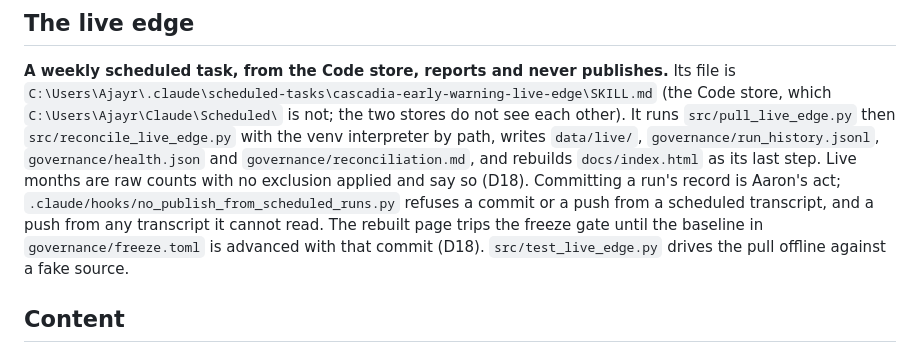
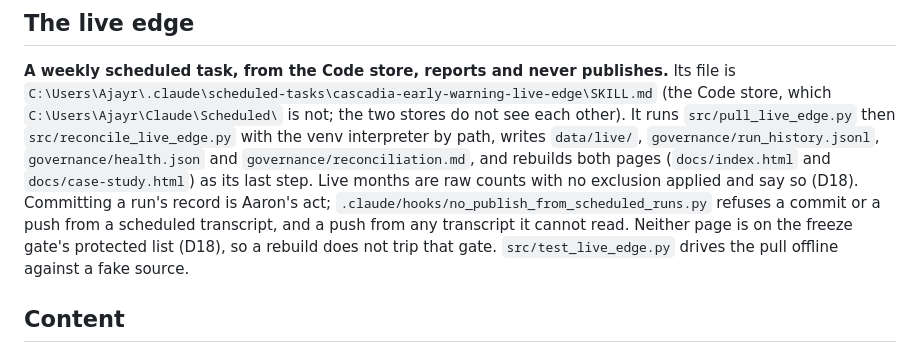
Before and after one commit to RobbinsAnalytics/cascadia-early-warning, a Markdown page: CLAUDE.md, the part around the change. GitHub-like rendering.

Commit message:
CLAUDE.md: the live edge rebuilds both pages; the freeze-gate note predates D18
Co-Authored-By: Claude Opus 5.5 <noreply@anthropic.com>

```diff
--- a/CLAUDE.md
+++ b/CLAUDE.md
@@ -138,12 +138,12 @@ Its file is `C:\Users\Ajayr\.claude\scheduled-tasks\cascadia-early-warning-live-
 stores do not see each other). It runs `src/pull_live_edge.py` then
 `src/reconcile_live_edge.py` with the venv interpreter by path, writes
 `data/live/`, `governance/run_history.jsonl`, `governance/health.json` and
-`governance/reconciliation.md`, and rebuilds `docs/index.html` as its last
-step. Live months are raw counts with no exclusion applied and say so (D18).
+`governance/reconciliation.md`, and rebuilds both pages (`docs/index.html`
+and `docs/case-study.html`) as its last step. Live months are raw counts with no exclusion applied and say so (D18).
 Committing a run's record is Aaron's act; `.claude/hooks/no_publish_from_scheduled_runs.py`
 refuses a commit or a push from a scheduled transcript, and a push from any
-transcript it cannot read. The rebuilt page trips the freeze gate until the
-baseline in `governance/freeze.toml` is advanced with that commit (D18).
+transcript it cannot read. Neither page is on the freeze gate's protected
+list (D18), so a rebuild does not trip that gate.
 `src/test_live_edge.py` drives the pull offline against a fake source.
 
 ## Content
```
